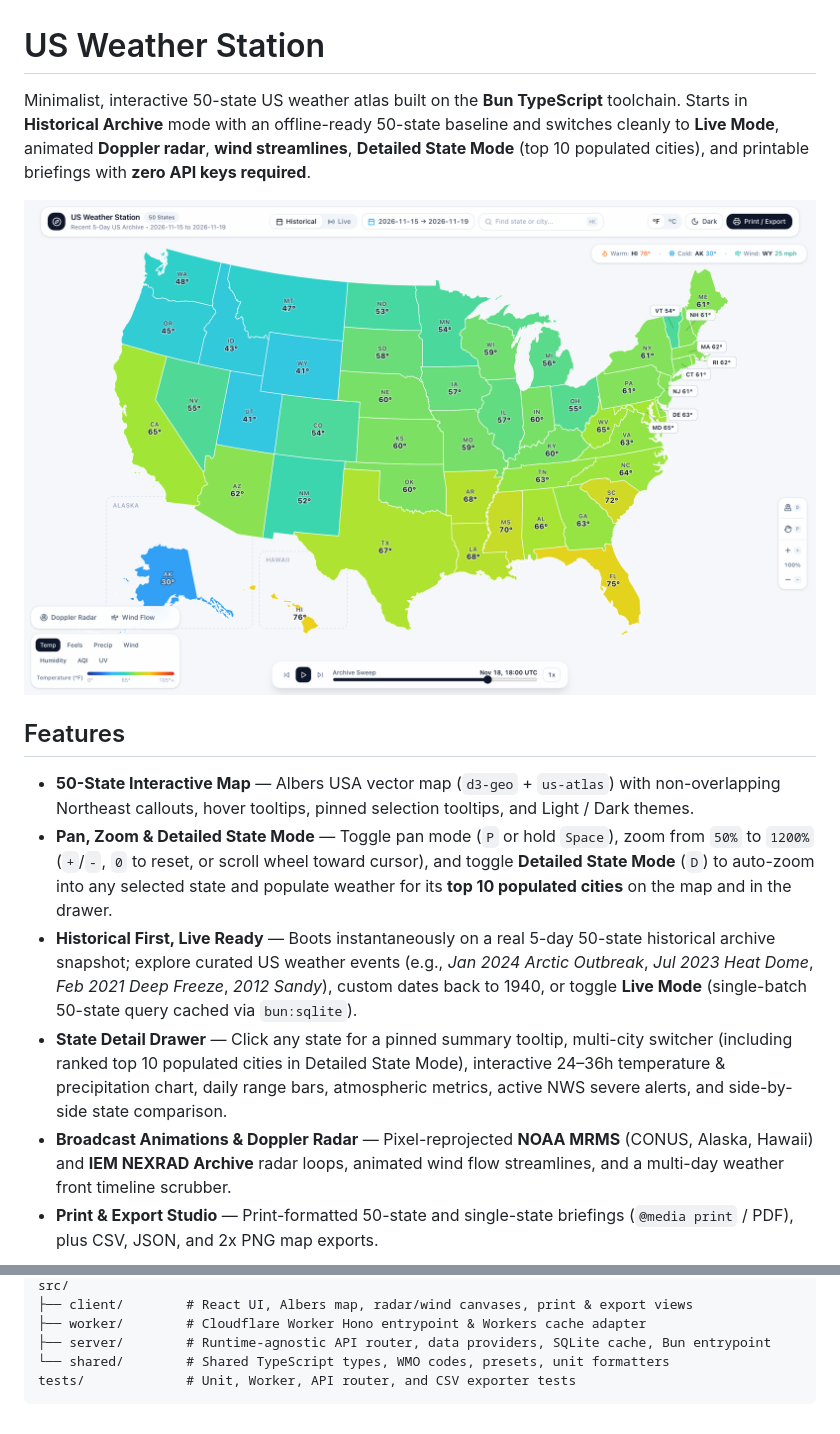
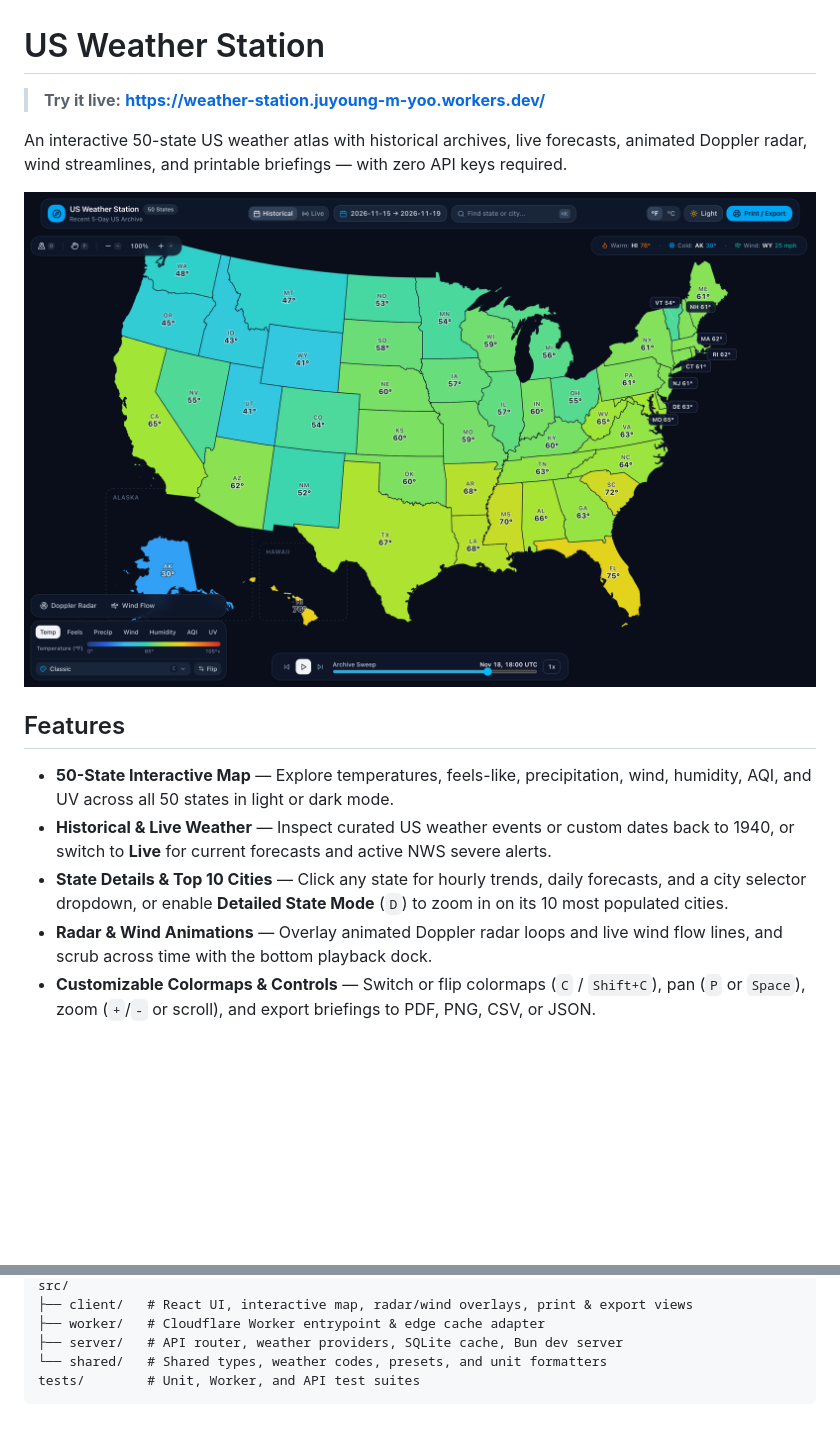
Before and after one commit to NewGuy012/weather-station, a Markdown page: README.md, 2 parts joined by grey strips. Drawn GitHub-style; pictures changed too: docs/screenshot.png; blank space fills up the shorter version.

````diff
--- a/README.md
+++ b/README.md
@@ -1,15 +1,16 @@
 # US Weather Station
 
-Minimalist, interactive 50-state US weather atlas built on the **Bun TypeScript** toolchain. Starts in **Historical Archive** mode with an offline-ready 50-state baseline and switches cleanly to **Live Mode**, animated **Doppler radar**, **wind streamlines**, **Detailed State Mode** (top 10 populated cities), and printable briefings with **zero API keys required**.
+> **Try it live:** **[https://weather-station.juyoung-m-yoo.workers.dev/](https://weather-station.juyoung-m-yoo.workers.dev/)**
 
-![US Weather Station — 50-State Weather Map](docs/screenshot.png)
+An interactive 50-state US weather atlas with historical archives, live forecasts, animated Doppler radar, wind streamlines, and printable briefings — with zero API keys required.
+
+[![US Weather Station — 50-State Weather Map (Dark Mode)](docs/screenshot.png)](https://weather-station.juyoung-m-yoo.workers.dev/)
 
 ## Features
 
-- **50-State Interactive Map** — Albers USA vector map (`d3-geo` + `us-atlas`) with non-overlapping Northeast callouts, hover tooltips, pinned selection tooltips, and Light / Dark themes.
-- **Pan, Zoom & Detailed State Mode** — Toggle pan mode (`P` or hold `Space`), zoom from `50%` to `1200%` (`+`/`-`, `0` to reset, or scroll wheel toward cursor), and toggle **Detailed State Mode** (`D`) to auto-zoom into any selected state and populate weather for its **top 10 populated cities** on the map and in the drawer.
-- **Historical First, Live Ready** — Boots instantaneously on a real 5-day 50-state historical archive snapshot; explore curated US weather events (e.g., *Jan 2024 Arctic Outbreak*, *Jul 2023 Heat Dome*, *Feb 2021 Deep Freeze*, *2012 Sandy*), custom dates back to 1940, or toggle **Live Mode** (single-batch 50-state query cached via `bun:sqlite`).
-- **State Detail Drawer** — Click any state for a pinned summary tooltip, multi-city switcher (including ranked top 10 populated cities in Detailed State Mode), interactive 24–36h temperature & precipitation chart, daily range bars, atmospheric metrics, active NWS severe alerts, and side-by-side state comparison.
-- **Broadcast Animations & Doppler Radar** — Pixel-reprojected **NOAA MRMS** (CONUS, Alaska, Hawaii) and **IEM NEXRAD Archive** radar loops, animated wind flow streamlines, and a multi-day weather front timeline scrubber.
-- **Print & Export Studio** — Print-formatted 50-state and single-state briefings (`@media print` / PDF), plus CSV, JSON, and 2x PNG map exports.
+- **50-State Interactive Map** — Explore temperatures, feels-like, precipitation, wind, humidity, AQI, and UV across all 50 states in light or dark mode.
+- **Historical & Live Weather** — Inspect curated US weather events or custom dates back to 1940, or switch to **Live** for current forecasts and active NWS severe alerts.
+- **State Details & Top 10 Cities** — Click any state for hourly trends, daily forecasts, and a city selector dropdown, or enable **Detailed State Mode** (`D`) to zoom in on its 10 most populated cities.
+- **Radar & Wind Animations** — Overlay animated Doppler radar loops and live wind flow lines, and scrub across time with the bottom playback dock.
+- **Customizable Colormaps & Controls** — Switch or flip colormaps (`C` / `Shift+C`), pan (`P` or `Space`), zoom (`+`/`-` or scroll), and export briefings to PDF, PNG, CSV, or JSON.
 
@@ -69,7 +54,7 @@ wrangler.json      # Cloudflare Workers & static assets configuration
 src/
-├── client/        # React UI, Albers map, radar/wind canvases, print & export views
-├── worker/        # Cloudflare Worker Hono entrypoint & Workers cache adapter
-├── server/        # Runtime-agnostic API router, data providers, SQLite cache, Bun entrypoint
-└── shared/        # Shared TypeScript types, WMO codes, presets, unit formatters
-tests/             # Unit, Worker, API router, and CSV exporter tests
+├── client/   # React UI, interactive map, radar/wind overlays, print & export views
+├── worker/   # Cloudflare Worker entrypoint & edge cache adapter
+├── server/   # API router, weather providers, SQLite cache, Bun dev server
+└── shared/   # Shared types, weather codes, presets, and unit formatters
+tests/        # Unit, Worker, and API test suites
 ```
````
Also changed, not shown: other parts of README.md (+20 -36 lines), docs/screenshot-detailed.png.
